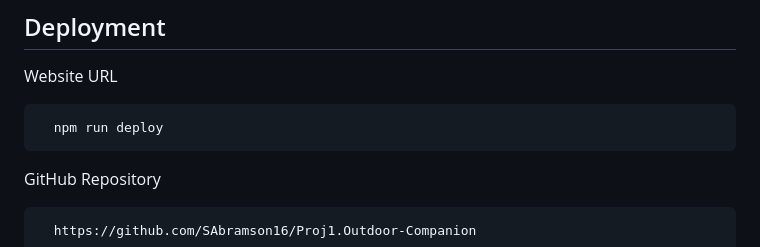
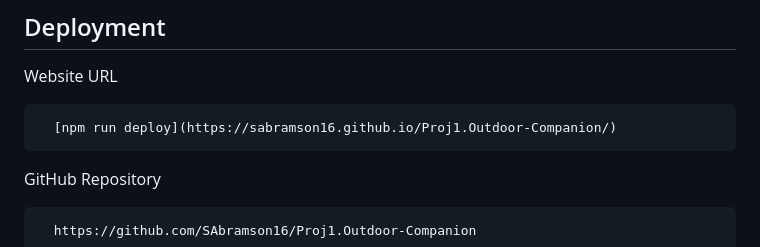
Before and after one commit to SAbramson16/Outdoor-Companion, a Markdown page: README.md, the part around the change. Drawn GitHub-style.

````diff
--- a/README.md
+++ b/README.md
@@ -90,7 +90,7 @@ JavaScript Library: makes DOM traversal, manipulation, event handling, and anima
 Website URL
 
 ```bash
-  npm run deploy
+  [npm run deploy](https://sabramson16.github.io/Proj1.Outdoor-Companion/)
 ```
 
 GitHub Repository
````
